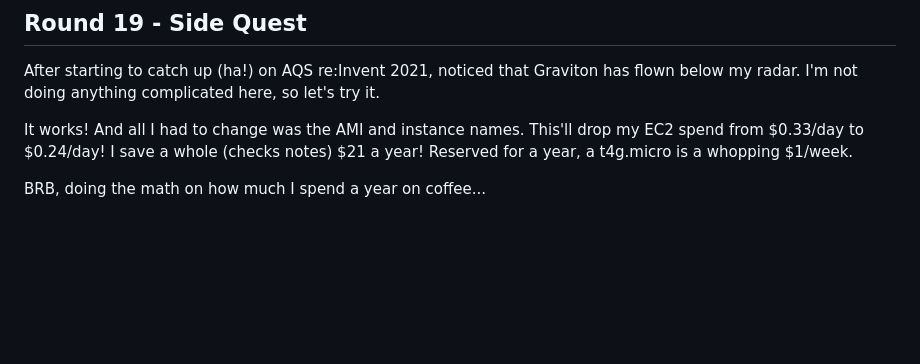
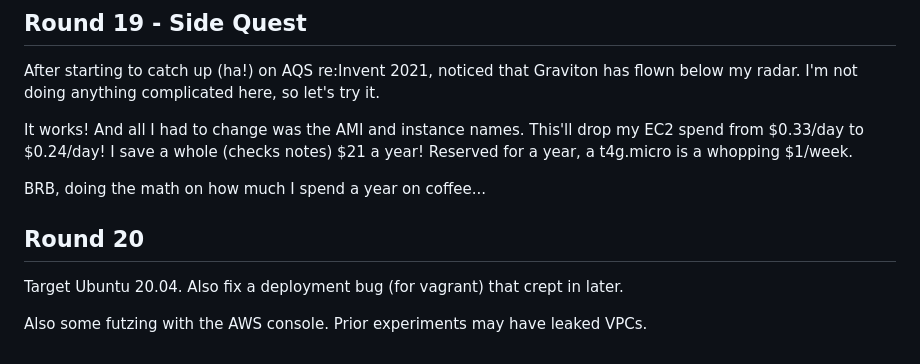
Before and after one commit to davewsmith/toydeploy, a Markdown page: NOTES.md, the part around the change. GitHub-like rendering; blank space fills up the shorter version.

Commit message:
Round 20

```diff
--- a/NOTES.md
+++ b/NOTES.md
@@ -402,3 +402,9 @@ This'll drop my EC2 spend from $0.33/day to $0.24/day! I save a whole (checks no
 Reserved for a year, a t4g.micro is a whopping $1/week.
 
 BRB, doing the math on how much I spend a year on coffee...
+
+## Round 20
+
+Target Ubuntu 20.04. Also fix a deployment bug (for vagrant) that crept in later.
+
+Also some futzing with the AWS console. Prior experiments may have leaked VPCs.
```
